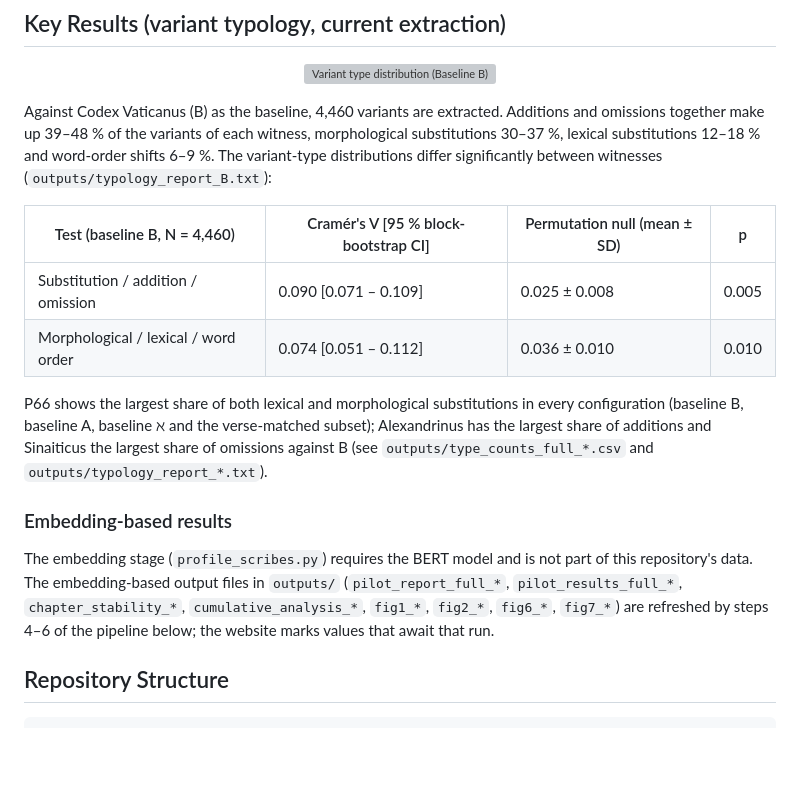
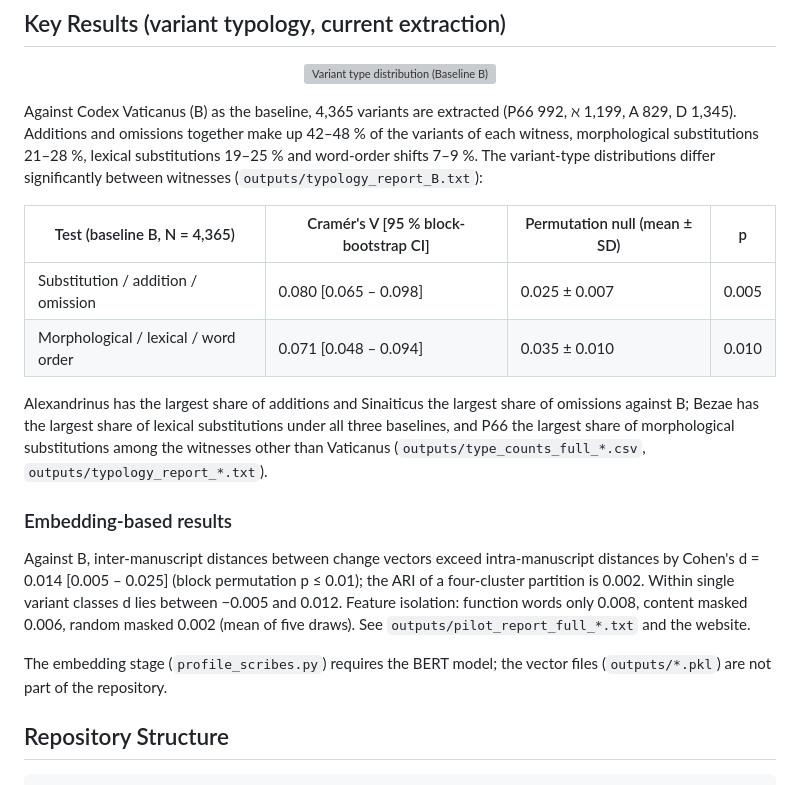
Before and after one commit to Agnieszkachr/scribal-fingerprints, a Markdown page: README.md, the part around the change. Rendered like a GitHub page; blank space fills up the shorter version; grey boxes are pictures that could not be loaded.

Commit message:
Update README results to the current tables

```diff
--- a/README.md
+++ b/README.md
@@ -42,30 +42,32 @@ manuscript-level characteristics, not as fingerprints of an individual scribe.
   <img src="outputs/fig4_types_full_B.png" alt="Variant type distribution (Baseline B)" width="600">
 </p>
 
-Against Codex Vaticanus (B) as the baseline, 4,460 variants are extracted.
-Additions and omissions together make up 39–48 % of the variants of each witness,
-morphological substitutions 30–37 %, lexical substitutions 12–18 % and word-order shifts
-6–9 %. The variant-type distributions differ significantly between witnesses
-(`outputs/typology_report_B.txt`):
+Against Codex Vaticanus (B) as the baseline, 4,365 variants are extracted
+(P66 992, ℵ 1,199, A 829, D 1,345). Additions and omissions together make up 42–48 % of
+the variants of each witness, morphological substitutions 21–28 %, lexical substitutions
+19–25 % and word-order shifts 7–9 %. The variant-type distributions differ significantly
+between witnesses (`outputs/typology_report_B.txt`):
 
-| Test (baseline B, N = 4,460) | Cramér's V [95 % block-bootstrap CI] | Permutation null (mean ± SD) | p |
+| Test (baseline B, N = 4,365) | Cramér's V [95 % block-bootstrap CI] | Permutation null (mean ± SD) | p |
 |---|---|---|---|
-| Substitution / addition / omission | 0.090 [0.071 – 0.109] | 0.025 ± 0.008 | 0.005 |
-| Morphological / lexical / word order | 0.074 [0.051 – 0.112] | 0.036 ± 0.010 | 0.010 |
+| Substitution / addition / omission | 0.080 [0.065 – 0.098] | 0.025 ± 0.007 | 0.005 |
+| Morphological / lexical / word order | 0.071 [0.048 – 0.094] | 0.035 ± 0.010 | 0.010 |
 
-P66 shows the largest share of both lexical and morphological substitutions in every
-configuration (baseline B, baseline A, baseline ℵ and the verse-matched subset);
 Alexandrinus has the largest share of additions and Sinaiticus the largest share of
-omissions against B (see `outputs/type_counts_full_*.csv` and
-`outputs/typology_report_*.txt`).
+omissions against B; Bezae has the largest share of lexical substitutions under all three
+baselines, and P66 the largest share of morphological substitutions among the witnesses
+other than Vaticanus (`outputs/type_counts_full_*.csv`, `outputs/typology_report_*.txt`).
 
 ### Embedding-based results
 
-The embedding stage (`profile_scribes.py`) requires the BERT model and is not part of
-this repository's data. The embedding-based output files in `outputs/`
-(`pilot_report_full_*`, `pilot_results_full_*`, `chapter_stability_*`,
-`cumulative_analysis_*`, `fig1_*`, `fig2_*`, `fig6_*`, `fig7_*`) are refreshed by steps
-4–6 of the pipeline below; the website marks values that await that run.
+Against B, inter-manuscript distances between change vectors exceed intra-manuscript
+distances by Cohen's d = 0.014 [0.005 – 0.025] (block permutation p ≤ 0.01); the ARI of a
+four-cluster partition is 0.002. Within single variant classes d lies between −0.005 and
+0.012. Feature isolation: function words only 0.008, content masked 0.006, random masked
+0.002 (mean of five draws). See `outputs/pilot_report_full_*.txt` and the website.
+
+The embedding stage (`profile_scribes.py`) requires the BERT model; the vector files
+(`outputs/*.pkl`) are not part of the repository.
 
 ## Repository Structure
 
```
